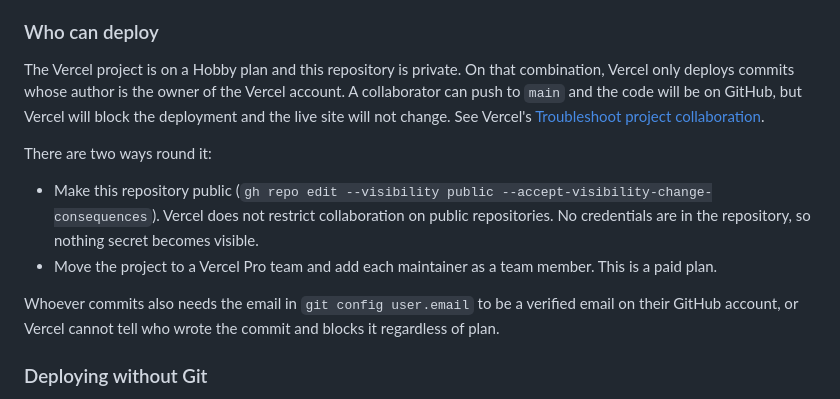
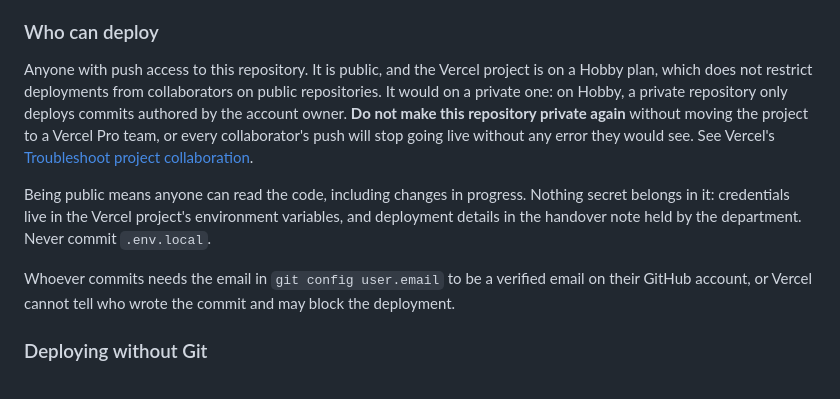
Before and after one commit to aayush-agrwl/byc-participant-pool-app, a Markdown page: DEPLOY.md, the part around the change. Drawn GitHub-style.

Commit message:
Record that the working repository is public, and why it must stay so
Co-Authored-By: Claude Opus 5 <noreply@anthropic.com>

```diff
--- a/DEPLOY.md
+++ b/DEPLOY.md
@@ -51,24 +51,22 @@ before you finish.
 
 ### Who can deploy
 
-The Vercel project is on a Hobby plan and this repository is private. On that
-combination, Vercel only deploys commits whose author is the owner of the Vercel
-account. A collaborator can push to `main` and the code will be on GitHub, but
-Vercel will block the deployment and the live site will not change. See Vercel's
-[Troubleshoot project collaboration](https://vercel.com/docs/deployments/troubleshoot-project-collaboration).
+Anyone with push access to this repository. It is public, and the Vercel project
+is on a Hobby plan, which does not restrict deployments from collaborators on
+public repositories. It would on a private one: on Hobby, a private repository
+only deploys commits authored by the account owner. **Do not make this
+repository private again** without moving the project to a Vercel Pro team, or
+every collaborator's push will stop going live without any error they would see.
+See Vercel's [Troubleshoot project collaboration](https://vercel.com/docs/deployments/troubleshoot-project-collaboration).
 
-There are two ways round it:
+Being public means anyone can read the code, including changes in progress.
+Nothing secret belongs in it: credentials live in the Vercel project's
+environment variables, and deployment details in the handover note held by the
+department. Never commit `.env.local`.
 
-- Make this repository public (`gh repo edit --visibility public
-  --accept-visibility-change-consequences`). Vercel does not restrict
-  collaboration on public repositories. No credentials are in the repository,
-  so nothing secret becomes visible.
-- Move the project to a Vercel Pro team and add each maintainer as a team member.
-  This is a paid plan.
-
-Whoever commits also needs the email in `git config user.email` to be a verified
+Whoever commits needs the email in `git config user.email` to be a verified
 email on their GitHub account, or Vercel cannot tell who wrote the commit and
-blocks it regardless of plan.
+may block the deployment.
 
 ### Deploying without Git
 
```
